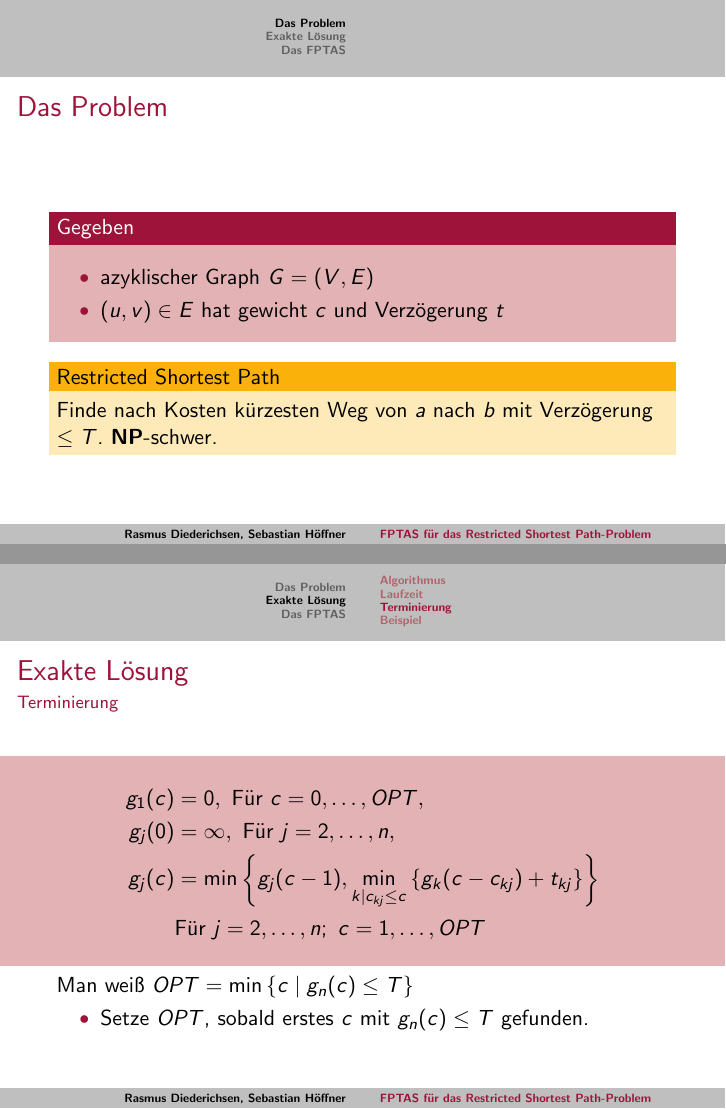
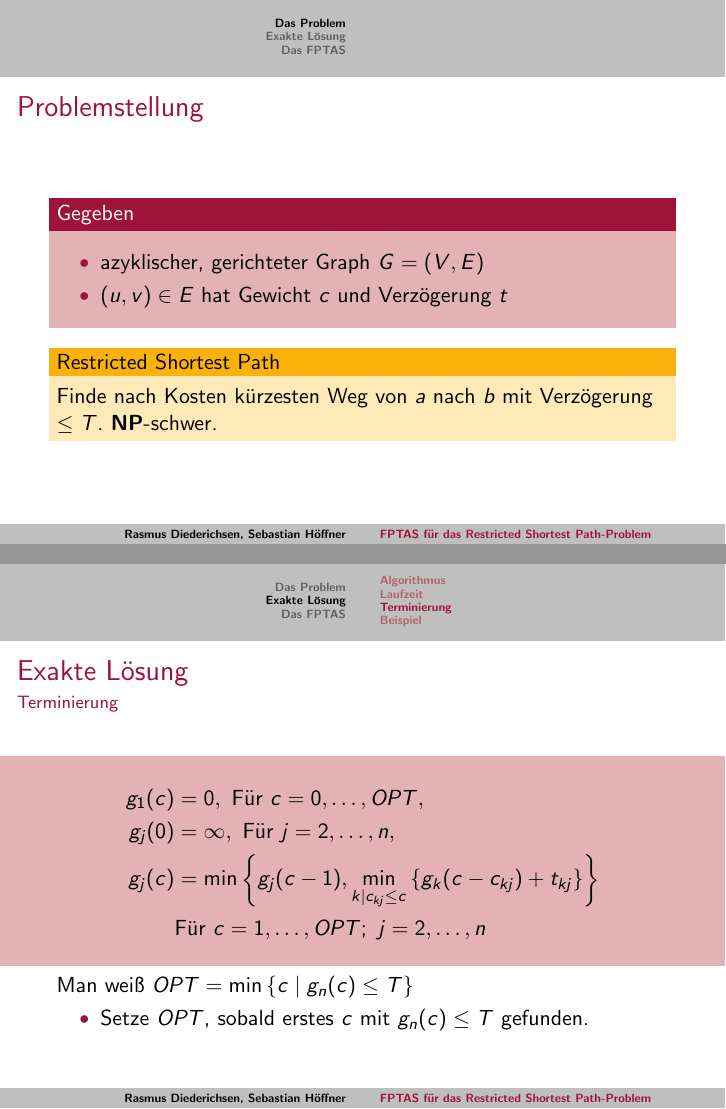
Before and after one commit to themightyoarfish/Approximationsalgorithmen-Kurzvortrag, LaTeX slides (Presentation.tex): pages 4 and 7 of 29, joined at a grey line. The pictures show the PDF file Presentation.pdf that the author committed with the source.

Commit message:
some fixes

```diff
--- a/Presentation.tex
+++ b/Presentation.tex
@@ -44,10 +44,12 @@
    \frametitle{Problemstellung}
    \begin{block}{Gegeben}
       \begin{itemize}
-         \item azyklischer Graph $G = (V,E)$
+         \item azyklischer, gerichteter Graph $G = (V,E)$
          \item $(u,v) \in E$ hat Gewicht $c$ und Verzögerung $t$
       \end{itemize}
    \end{block}
+   \only<1>
+   {
       \begin{block}{Single Source Shortest Path}
          Berechne vom Startknoten aus alle nach Kosten kürzesten Wege zu allen
          anderen \trianglearrow Dijkstra
@@ -55,22 +57,30 @@
       \begin{block}{All Pairs Shortest Path}
          Kürzeste Wege zwischen allen Knotenpaaren \trianglearrow Floyd
       \end{block}
-\end{frame}
-
-\begin{frame}
-   \frametitle{\insertsection}
-   \framesubtitle{\insertsubsection}
-   \begin{block}{Gegeben}
-      \begin{itemize}
-         \item azyklischer Graph $G = (V,E)$
-         \item $(u,v) \in E$ hat gewicht $c$ und Verzögerung $t$
-      \end{itemize}
-   \end{block}
+   }
+   \only<2>
+   {
       \begin{alertblock}{Restricted Shortest Path}
          Finde nach Kosten kürzesten Weg von $a$ nach $b$ mit Verzögerung $\le T$.
          \textbf{NP}-schwer.
       \end{alertblock}
+   }
 \end{frame}
+
+% \begin{frame}
+%    \frametitle{\insertsection}
+%    \framesubtitle{\insertsubsection}
+%    \begin{block}{Gegeben}
+%       \begin{itemize}
+%          \item azyklischer gerichteter Graph $G = (V,E)$
+%          \item $(u,v) \in E$ hat Gewicht $c$ und Verzögerung $t$
+%       \end{itemize}
+%    \end{block}
+%    \begin{alertblock}{Restricted Shortest Path}
+%       Finde nach Kosten kürzesten Weg von $a$ nach $b$ mit Verzögerung $\le T$.
+%       \textbf{NP}-schwer.
+%    \end{alertblock}
+% \end{frame}
 
 \section{Exakte Lösung}
 \subsection{Algorithmus}
```
Also changed, not shown: Presentation.pdf, Presentation.tex (12 more changed lines). Lines whose indentation alone changed are shown as unchanged.
